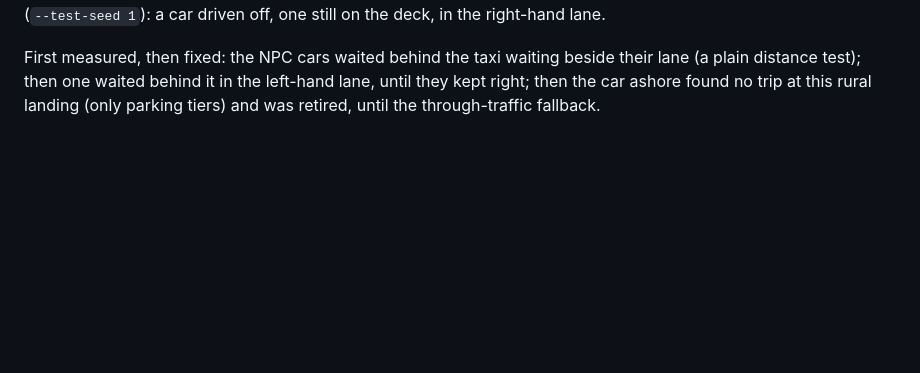
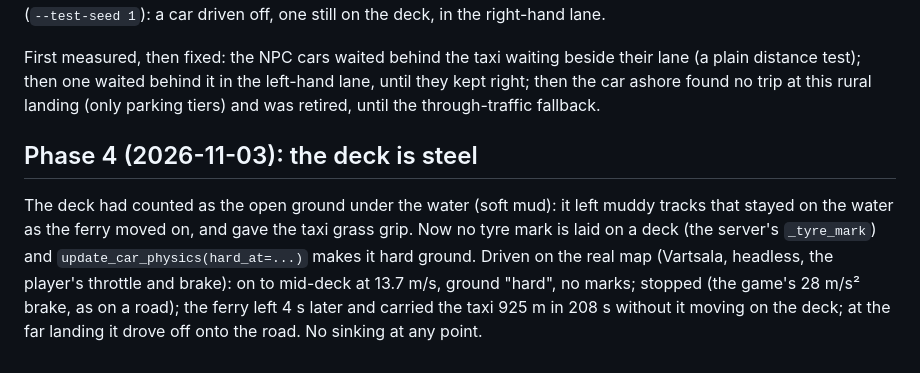
Before and after one commit to emehtata/roadragetaxi, a Markdown page: docs/ferries.md, the part around the change. GitHub-like rendering; blank space fills up the shorter version.

Commit message:
Docs: ferries phase 4, the steel deck, driven on the real map
Co-Authored-By: Claude Opus 5.5 <noreply@anthropic.com>

```diff
--- a/docs/ferries.md
+++ b/docs/ferries.md
@@ -98,3 +98,16 @@ beside their lane (a plain distance test); then one waited behind it in
 the left-hand lane, until they kept right; then the car ashore found no
 trip at this rural landing (only parking tiers) and was retired, until
 the through-traffic fallback.
+
+## Phase 4 (2026-11-03): the deck is steel
+
+The deck had counted as the open ground under the water (soft mud): it
+left muddy tracks that stayed on the water as the ferry moved on, and
+gave the taxi grass grip. Now no tyre mark is laid on a deck (the
+server's `_tyre_mark`) and `update_car_physics(hard_at=...)` makes it
+hard ground. Driven on the real map (Vartsala, headless, the player's
+throttle and brake): on to mid-deck at 13.7 m/s, ground "hard", no
+marks; stopped (the game's 28 m/s² brake, as on a road); the ferry left
+4 s later and carried the taxi 925 m in 208 s without it moving on the
+deck; at the far landing it drove off onto the road. No sinking at any
+point.
```
